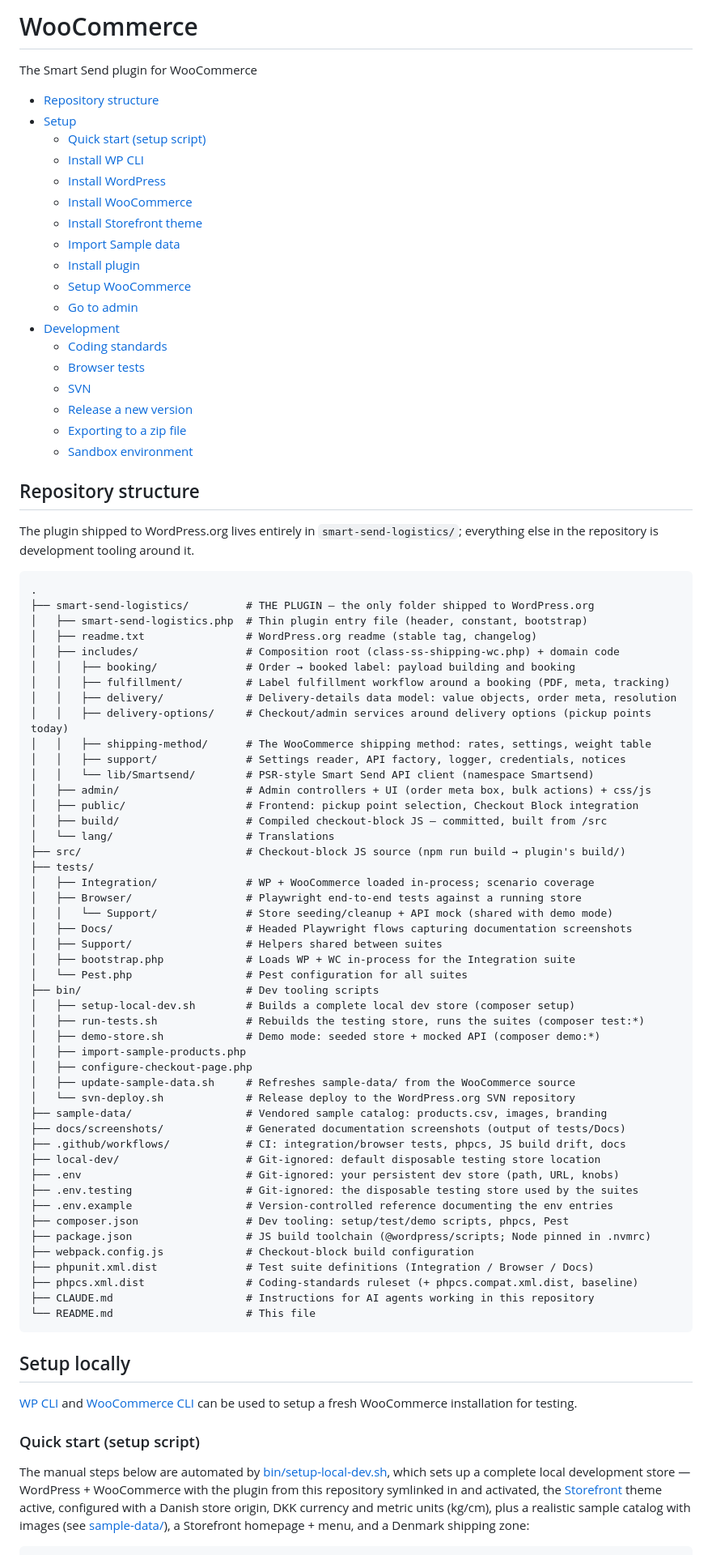
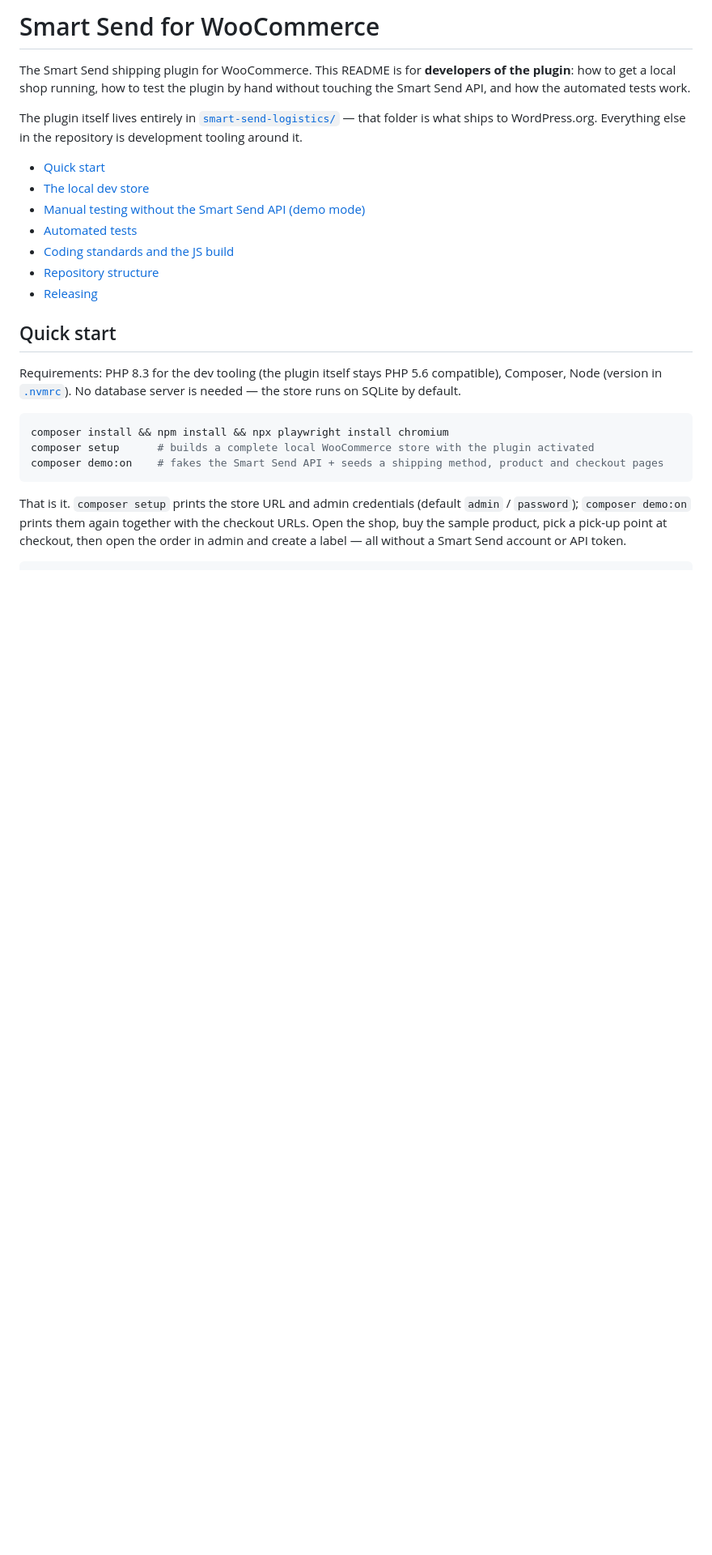
Before and after one commit to smartsendio/woocommerce, a Markdown page: README.md, the part around one of its changes. Shown at 81% size. Rendered like a GitHub page; blank space fills up the shorter version.

````diff
--- a/README.md
+++ b/README.md
@@ -1,85 +1,27 @@
-# WooCommerce
-The Smart Send plugin for WooCommerce
+# Smart Send for WooCommerce
 
+The Smart Send shipping plugin for WooCommerce. This README is for **developers of the plugin**: how to get a local shop running, how to test the plugin by hand without touching the Smart Send API, and how the automated tests work.
+
+The plugin itself lives entirely in [`smart-send-logistics/`](smart-send-logistics/) — that folder is what ships to WordPress.org. Everything else in the repository is development tooling around it.
+
+- [Quick start](#quick-start)
+- [The local dev store](#the-local-dev-store)
+- [Manual testing without the Smart Send API (demo mode)](#manual-testing-without-the-smart-send-api-demo-mode)
+- [Automated tests](#automated-tests)
+- [Coding standards and the JS build](#coding-standards-and-the-js-build)
 - [Repository structure](#repository-structure)
-- [Setup](#setup-locally)
-  - [Quick start (setup script)](#quick-start-setup-script)
-  - [Install WP CLI](#install-wp-cli)
-  - [Install WordPress](#install-wordpress)
-  - [Install WooCommerce](#install-woocommerce)
-  - [Install Storefront theme](#install-storefront-theme)
-  - [Import Sample data](#import-sample-data)
-  - [Install plugin](#install-plugin)
-  - [Setup WooCommerce](#setup-woocommerce)
-  - [Go to admin](#go-to-admin)
-- [Development](#development)
-  - [Coding standards](#coding-standards)
-  - [Browser tests](#browser-tests)
-  - [SVN](#svn)
-  - [Release a new version](#release-a-new-version)
-  - [Exporting to a zip file](#exporting-to-a-zip-file)
-  - [Sandbox environment](#sandbox-environment)
+- [Releasing](#releasing)
 
-## Repository structure
+## Quick start
 
-The plugin shipped to WordPress.org lives entirely in `smart-send-logistics/`; everything else in the repository is development tooling around it.
+Requirements: PHP 8.3 for the dev tooling (the plugin itself stays PHP 5.6 compatible), Composer, Node (version in [`.nvmrc`](.nvmrc)). No database server is needed — the store runs on SQLite by default.
 
-```
-.
-├── smart-send-logistics/         # THE PLUGIN — the only folder shipped to WordPress.org
-│   ├── smart-send-logistics.php  # Thin plugin entry file (header, constant, bootstrap)
-│   ├── readme.txt                # WordPress.org readme (stable tag, changelog)
-│   ├── includes/                 # Composition root (class-ss-shipping-wc.php) + domain code
-│   │   ├── booking/              # Order → booked label: payload building and booking
-│   │   ├── fulfillment/          # Label fulfillment workflow around a booking (PDF, meta, tracking)
-│   │   ├── delivery/             # Delivery-details data model: value objects, order meta, resolution
-│   │   ├── delivery-options/     # Checkout/admin services around delivery options (pickup points today)
-│   │   ├── shipping-method/      # The WooCommerce shipping method: rates, settings, weight table
-│   │   ├── support/              # Settings reader, API factory, logger, credentials, notices
-│   │   └── lib/Smartsend/        # PSR-style Smart Send API client (namespace Smartsend)
-│   ├── admin/                    # Admin controllers + UI (order meta box, bulk actions) + css/js
-│   ├── public/                   # Frontend: pickup point selection, Checkout Block integration
-│   ├── build/                    # Compiled checkout-block JS — committed, built from /src
-│   └── lang/                     # Translations
-├── src/                          # Checkout-block JS source (npm run build → plugin's build/)
-├── tests/
-│   ├── Integration/              # WP + WooCommerce loaded in-process; scenario coverage
-│   ├── Browser/                  # Playwright end-to-end tests against a running store
-│   │   └── Support/              # Store seeding/cleanup + API mock (shared with demo mode)
-│   ├── Docs/                     # Headed Playwright flows capturing documentation screenshots
-│   ├── Support/                  # Helpers shared between suites
-│   ├── bootstrap.php             # Loads WP + WC in-process for the Integration suite
-│   └── Pest.php                  # Pest configuration for all suites
-├── bin/                          # Dev tooling scripts
-│   ├── setup-local-dev.sh        # Builds a complete local dev store (composer setup)
-│   ├── run-tests.sh              # Rebuilds the testing store, runs the suites (composer test:*)
-│   ├── demo-store.sh             # Demo mode: seeded store + mocked API (composer demo:*)
-│   ├── import-sample-products.php
-│   ├── configure-checkout-page.php
-│   ├── update-sample-data.sh     # Refreshes sample-data/ from the WooCommerce source
-│   └── svn-deploy.sh             # Release deploy to the WordPress.org SVN repository
-├── sample-data/                  # Vendored sample catalog: products.csv, images, branding
-├── docs/screenshots/             # Generated documentation screenshots (output of tests/Docs)
-├── .github/workflows/            # CI: integration/browser tests, phpcs, JS build drift, docs
-├── local-dev/                    # Git-ignored: default disposable testing store location
-├── .env                          # Git-ignored: your persistent dev store (path, URL, knobs)
-├── .env.testing                  # Git-ignored: the disposable testing store used by the suites
-├── .env.example                  # Version-controlled reference documenting the env entries
-├── composer.json                 # Dev tooling: setup/test/demo scripts, phpcs, Pest
-├── package.json                  # JS build toolchain (@wordpress/scripts; Node pinned in .nvmrc)
-├── webpack.config.js             # Checkout-block build configuration
-├── phpunit.xml.dist              # Test suite definitions (Integration / Browser / Docs)
-├── phpcs.xml.dist                # Coding-standards ruleset (+ phpcs.compat.xml.dist, baseline)
-├── CLAUDE.md                     # Instructions for AI agents working in this repository
-└── README.md                     # This file
+```bash
+composer install && npm install && npx playwright install chromium
+composer setup      # builds a complete local WooCommerce store with the plugin activated
+composer demo:on    # fakes the Smart Send API + seeds a shipping method, product and checkout pages
 ```
 
-## Setup locally
-
-[WP CLI]([url](https://make.wordpress.org/cli/)) and [WooCommerce CLI]([url](https://developer.woocommerce.com/docs/category/wc-cli/)) can be used to setup a fresh WooCommerce installation for testing.
-
-### Quick start (setup script)
-
-The manual steps below are automated by [bin/setup-local-dev.sh](bin/setup-local-dev.sh), which sets up a complete local development store — WordPress + WooCommerce with the plugin from this repository symlinked in and activated, the [Storefront](https://wordpress.org/themes/storefront/) theme active, configured with a Danish store origin, DKK currency and metric units (kg/cm), plus a realistic sample catalog with images (see [sample-data/](sample-data/)), a Storefront homepage + menu, and a Denmark shipping zone:
+That is it. `composer setup` prints the store URL and admin credentials (default `admin` / `password`); `composer demo:on` prints them again together with the checkout URLs. Open the shop, buy the sample product, pick a pick-up point at checkout, then open the order in admin and create a label — all without a Smart Send account or API token.
 
 ```bash
````
Also changed, not shown: other parts of README.md (+135 -253 lines).
